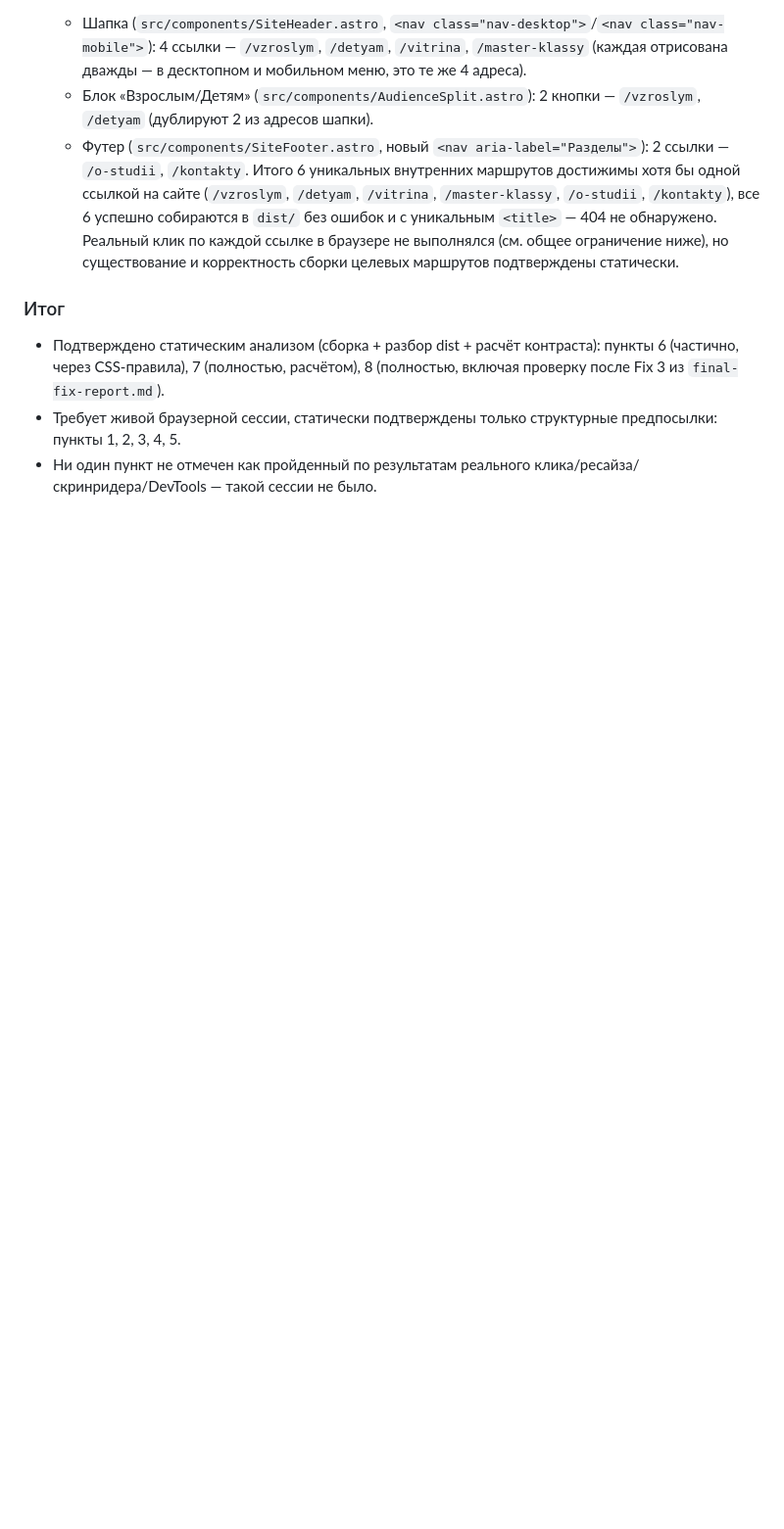
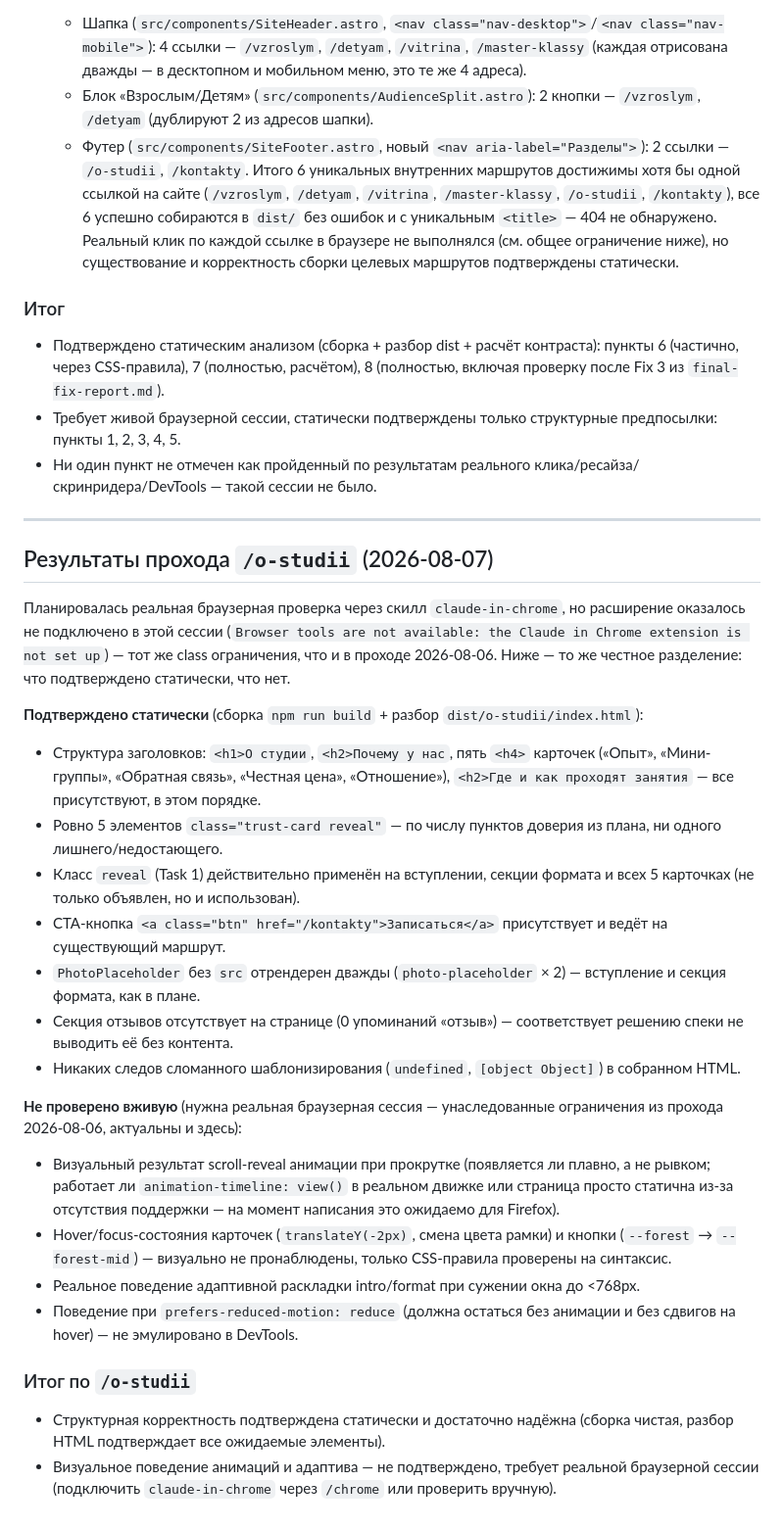
Before and after one commit to alexmfv-w/Art_Studio_Site_Creating, a Markdown page: site/docs/manual-verification-checklist.md, the part around the change. Shown at 98% size. Rendered like a GitHub page; blank space fills up the shorter version.

Commit message:
docs: static verification pass for o-studii page (no live browser session available)

```diff
--- a/site/docs/manual-verification-checklist.md
+++ b/site/docs/manual-verification-checklist.md
@@ -52,3 +52,28 @@
 - Подтверждено статическим анализом (сборка + разбор dist + расчёт контраста): пункты 6 (частично, через CSS-правила), 7 (полностью, расчётом), 8 (полностью, включая проверку после Fix 3 из `final-fix-report.md`).
 - Требует живой браузерной сессии, статически подтверждены только структурные предпосылки: пункты 1, 2, 3, 4, 5.
 - Ни один пункт не отмечен как пройденный по результатам реального клика/ресайза/скринридера/DevTools — такой сессии не было.
+
+---
+
+## Результаты прохода `/o-studii` (2026-08-07)
+
+Планировалась реальная браузерная проверка через скилл `claude-in-chrome`, но расширение оказалось не подключено в этой сессии (`Browser tools are not available: the Claude in Chrome extension is not set up`) — тот же class ограничения, что и в проходе 2026-08-06. Ниже — то же честное разделение: что подтверждено статически, что нет.
+
+**Подтверждено статически** (сборка `npm run build` + разбор `dist/o-studii/index.html`):
+- Структура заголовков: `<h1>О студии`, `<h2>Почему у нас`, пять `<h4>` карточек («Опыт», «Мини-группы», «Обратная связь», «Честная цена», «Отношение»), `<h2>Где и как проходят занятия` — все присутствуют, в этом порядке.
+- Ровно 5 элементов `class="trust-card reveal"` — по числу пунктов доверия из плана, ни одного лишнего/недостающего.
+- Класс `reveal` (Task 1) действительно применён на вступлении, секции формата и всех 5 карточках (не только объявлен, но и использован).
+- CTA-кнопка `<a class="btn" href="/kontakty">Записаться</a>` присутствует и ведёт на существующий маршрут.
+- `PhotoPlaceholder` без `src` отрендерен дважды (`photo-placeholder` × 2) — вступление и секция формата, как в плане.
+- Секция отзывов отсутствует на странице (0 упоминаний «отзыв») — соответствует решению спеки не выводить её без контента.
+- Никаких следов сломанного шаблонизирования (`undefined`, `[object Object]`) в собранном HTML.
+
+**Не проверено вживую** (нужна реальная браузерная сессия — унаследованные ограничения из прохода 2026-08-06, актуальны и здесь):
+- Визуальный результат scroll-reveal анимации при прокрутке (появляется ли плавно, а не рывком; работает ли `animation-timeline: view()` в реальном движке или страница просто статична из-за отсутствия поддержки — на момент написания это ожидаемо для Firefox).
+- Hover/focus-состояния карточек (`translateY(-2px)`, смена цвета рамки) и кнопки (`--forest` → `--forest-mid`) — визуально не пронаблюдены, только CSS-правила проверены на синтаксис.
+- Реальное поведение адаптивной раскладки intro/format при сужении окна до <768px.
+- Поведение при `prefers-reduced-motion: reduce` (должна остаться без анимации и без сдвигов на hover) — не эмулировано в DevTools.
+
+### Итог по `/o-studii`
+- Структурная корректность подтверждена статически и достаточно надёжна (сборка чистая, разбор HTML подтверждает все ожидаемые элементы).
+- Визуальное поведение анимаций и адаптива — не подтверждено, требует реальной браузерной сессии (подключить `claude-in-chrome` через `/chrome` или проверить вручную).
```
